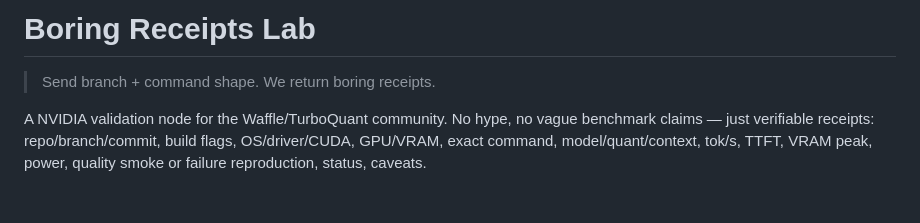
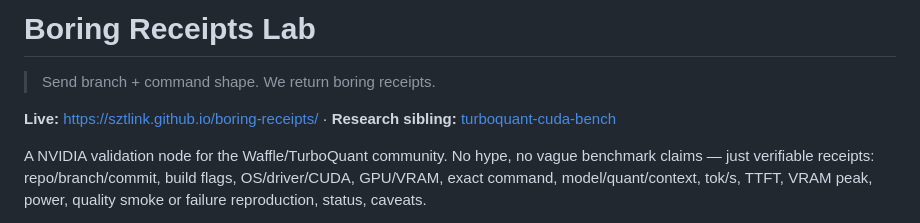
Before and after one commit to sztlink/boring-receipts, a Markdown page: README.md, the part around the change. Rendered like a GitHub page; blank space fills up the shorter version.

Commit message:
readme: live site + research sibling links

```diff
--- a/README.md
+++ b/README.md
@@ -1,6 +1,9 @@
 # Boring Receipts Lab
 
 > Send branch + command shape. We return boring receipts.
+
+**Live:** https://sztlink.github.io/boring-receipts/ ·
+**Research sibling:** [turboquant-cuda-bench](https://github.com/sztlink/turboquant-cuda-bench)
 
 A NVIDIA validation node for the Waffle/TurboQuant community. No hype, no vague
 benchmark claims — just verifiable receipts: repo/branch/commit, build flags,
```
